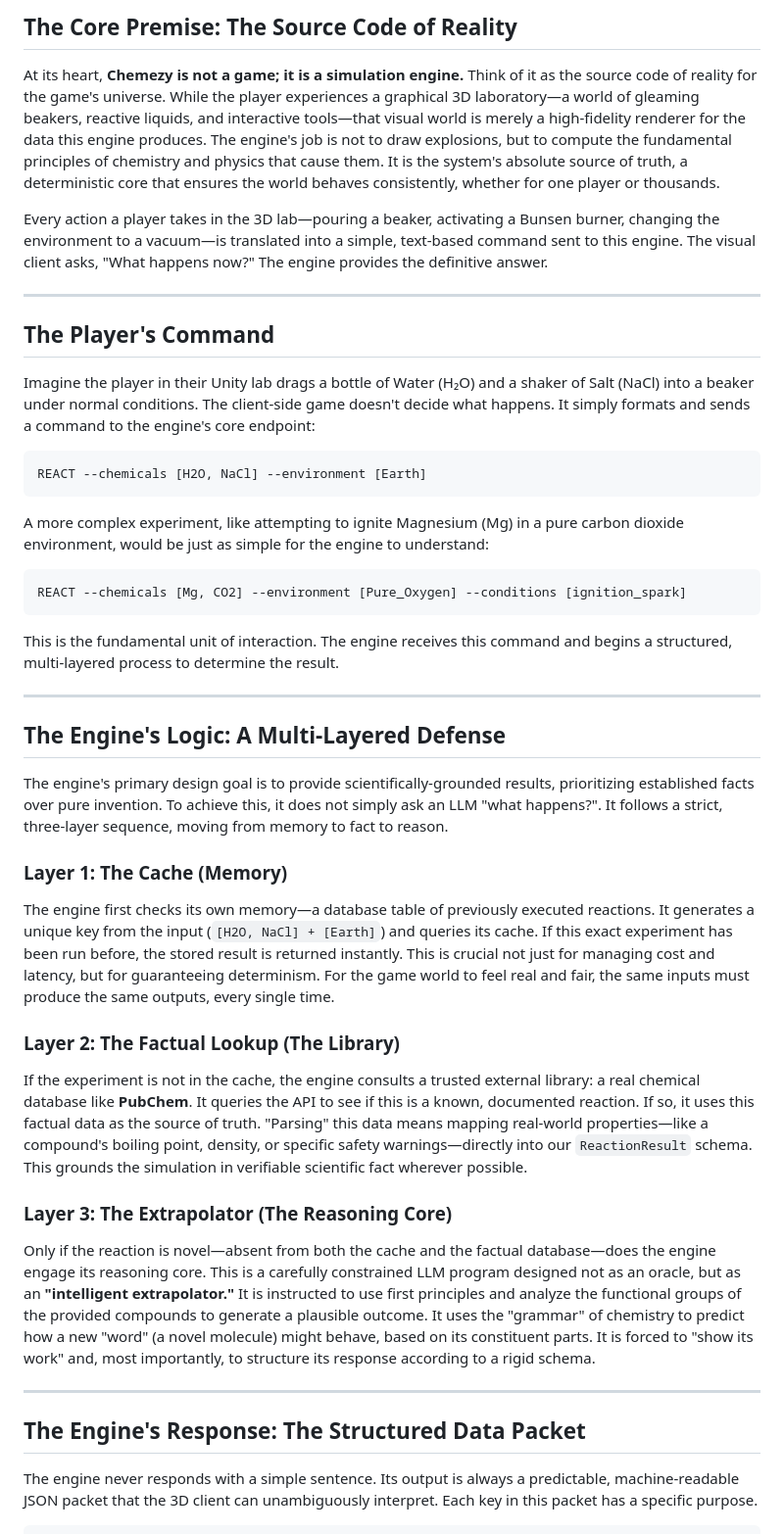
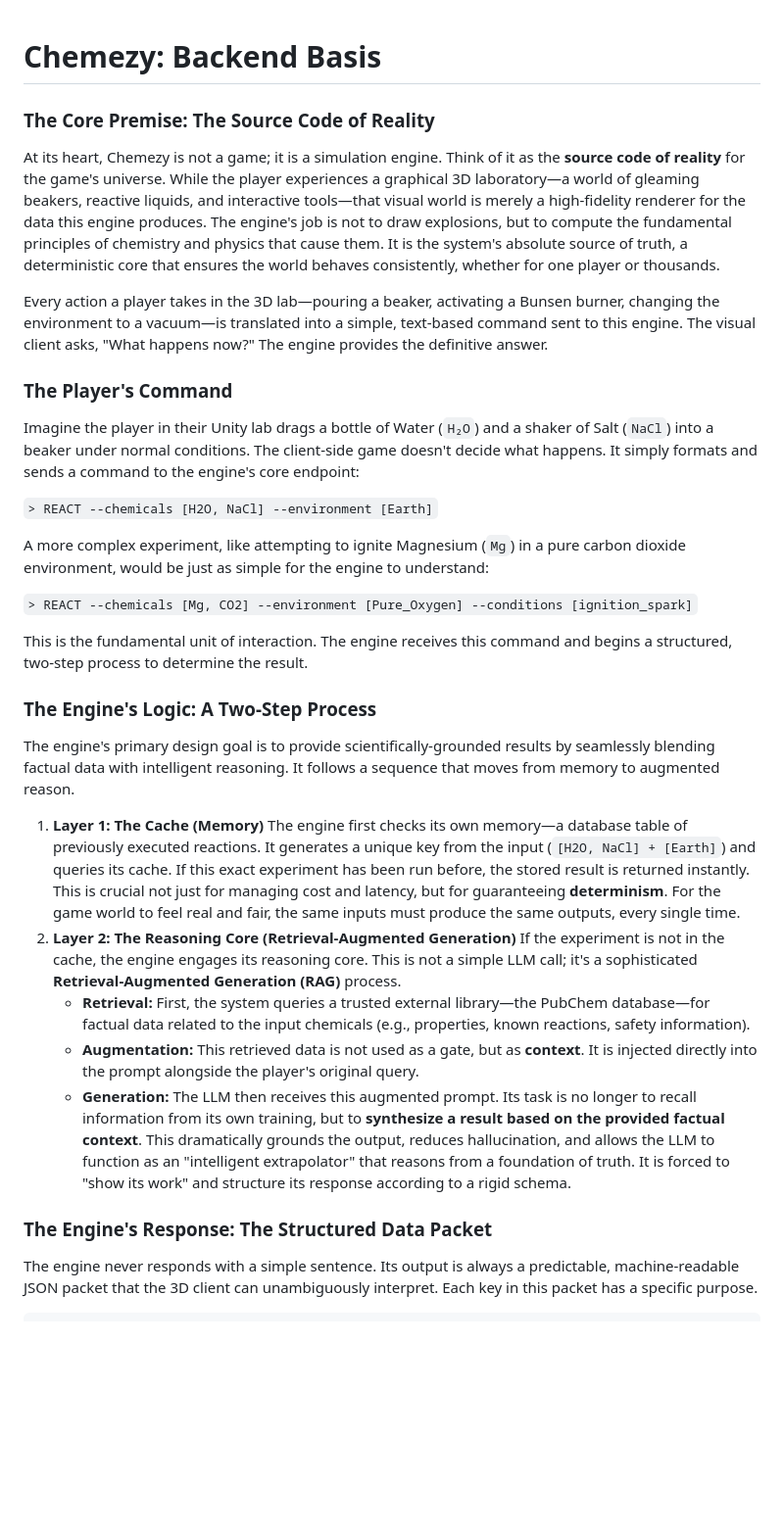
Before and after one commit to awebisam/chemezy, a Markdown page: README.md, the part around one of its changes. Shown at 98% size. Rendered like a GitHub page; blank space fills up the shorter version.

````diff
--- a/README.md
+++ b/README.md
@@ -1,48 +1,35 @@
-## The Core Premise: The Source Code of Reality
 
-At its heart, **Chemezy is not a game; it is a simulation engine.** Think of it as the source code of reality for the game's universe. While the player experiences a graphical 3D laboratory—a world of gleaming beakers, reactive liquids, and interactive tools—that visual world is merely a high-fidelity renderer for the data this engine produces. The engine's job is not to draw explosions, but to compute the fundamental principles of chemistry and physics that cause them. It is the system's absolute source of truth, a deterministic core that ensures the world behaves consistently, whether for one player or thousands.
+# Chemezy: Backend Basis
+
+### **The Core Premise: The Source Code of Reality**
+
+At its heart, Chemezy is not a game; it is a simulation engine. Think of it as the **source code of reality** for the game's universe. While the player experiences a graphical 3D laboratory—a world of gleaming beakers, reactive liquids, and interactive tools—that visual world is merely a high-fidelity renderer for the data this engine produces. The engine's job is not to draw explosions, but to compute the fundamental principles of chemistry and physics that cause them. It is the system's absolute source of truth, a deterministic core that ensures the world behaves consistently, whether for one player or thousands.
 
 Every action a player takes in the 3D lab—pouring a beaker, activating a Bunsen burner, changing the environment to a vacuum—is translated into a simple, text-based command sent to this engine. The visual client asks, "What happens now?" The engine provides the definitive answer.
 
----
+### **The Player's Command**
 
-## The Player's Command
+Imagine the player in their Unity lab drags a bottle of Water (`H₂O`) and a shaker of Salt (`NaCl`) into a beaker under normal conditions. The client-side game doesn't decide what happens. It simply formats and sends a command to the engine's core endpoint:
 
-Imagine the player in their Unity lab drags a bottle of Water (H₂O) and a shaker of Salt (NaCl) into a beaker under normal conditions. The client-side game doesn't decide what happens. It simply formats and sends a command to the engine's core endpoint:
+`> REACT --chemicals [H2O, NaCl] --environment [Earth]`
 
-```
-REACT --chemicals [H2O, NaCl] --environment [Earth]
-```
+A more complex experiment, like attempting to ignite Magnesium (`Mg`) in a pure carbon dioxide environment, would be just as simple for the engine to understand:
 
-A more complex experiment, like attempting to ignite Magnesium (Mg) in a pure carbon dioxide environment, would be just as simple for the engine to understand:
+`> REACT --chemicals [Mg, CO2] --environment [Pure_Oxygen] --conditions [ignition_spark]`
 
-```
-REACT --chemicals [Mg, CO2] --environment [Pure_Oxygen] --conditions [ignition_spark]
-```
+This is the fundamental unit of interaction. The engine receives this command and begins a structured, two-step process to determine the result.
 
-This is the fundamental unit of interaction. The engine receives this command and begins a structured, multi-layered process to determine the result.
+### **The Engine's Logic: A Two-Step Process**
 
----
+The engine's primary design goal is to provide scientifically-grounded results by seamlessly blending factual data with intelligent reasoning. It follows a sequence that moves from memory to augmented reason.
 
-## The Engine's Logic: A Multi-Layered Defense
+1. **Layer 1: The Cache (Memory)** The engine first checks its own memory—a database table of previously executed reactions. It generates a unique key from the input (`[H2O, NaCl] + [Earth]`) and queries its cache. If this exact experiment has been run before, the stored result is returned instantly. This is crucial not just for managing cost and latency, but for guaranteeing **determinism**. For the game world to feel real and fair, the same inputs must produce the same outputs, every single time.
+2. **Layer 2: The Reasoning Core (Retrieval-Augmented Generation)** If the experiment is not in the cache, the engine engages its reasoning core. This is not a simple LLM call; it's a sophisticated **Retrieval-Augmented Generation (RAG)** process.
+   * **Retrieval:** First, the system queries a trusted external library—the PubChem database—for factual data related to the input chemicals (e.g., properties, known reactions, safety information).
+   * **Augmentation:** This retrieved data is not used as a gate, but as **context**. It is injected directly into the prompt alongside the player's original query.
+   * **Generation:** The LLM then receives this augmented prompt. Its task is no longer to recall information from its own training, but to **synthesize a result based on the provided factual context**. This dramatically grounds the output, reduces hallucination, and allows the LLM to function as an "intelligent extrapolator" that reasons from a foundation of truth. It is forced to "show its work" and structure its response according to a rigid schema.
 
-The engine's primary design goal is to provide scientifically-grounded results, prioritizing established facts over pure invention. To achieve this, it does not simply ask an LLM "what happens?". It follows a strict, three-layer sequence, moving from memory to fact to reason.
-
-### Layer 1: The Cache (Memory)
-
-The engine first checks its own memory—a database table of previously executed reactions. It generates a unique key from the input (`[H2O, NaCl] + [Earth]`) and queries its cache. If this exact experiment has been run before, the stored result is returned instantly. This is crucial not just for managing cost and latency, but for guaranteeing determinism. For the game world to feel real and fair, the same inputs must produce the same outputs, every single time.
-
-### Layer 2: The Factual Lookup (The Library)
-
-If the experiment is not in the cache, the engine consults a trusted external library: a real chemical database like **PubChem**. It queries the API to see if this is a known, documented reaction. If so, it uses this factual data as the source of truth. "Parsing" this data means mapping real-world properties—like a compound's boiling point, density, or specific safety warnings—directly into our `ReactionResult` schema. This grounds the simulation in verifiable scientific fact wherever possible.
-
-### Layer 3: The Extrapolator (The Reasoning Core)
-
-Only if the reaction is novel—absent from both the cache and the factual database—does the engine engage its reasoning core. This is a carefully constrained LLM program designed not as an oracle, but as an **"intelligent extrapolator."** It is instructed to use first principles and analyze the functional groups of the provided compounds to generate a plausible outcome. It uses the "grammar" of chemistry to predict how a new "word" (a novel molecule) might behave, based on its constituent parts. It is forced to "show its work" and, most importantly, to structure its response according to a rigid schema.
-
----
-
-## The Engine's Response: The Structured Data Packet
+### **The Engine's Response: The Structured Data Packet**
 
 The engine never responds with a simple sentence. Its output is always a predictable, machine-readable JSON packet that the 3D client can unambiguously interpret. Each key in this packet has a specific purpose.
 
````
Also changed, not shown: other parts of README.md (+16 -43 lines).
